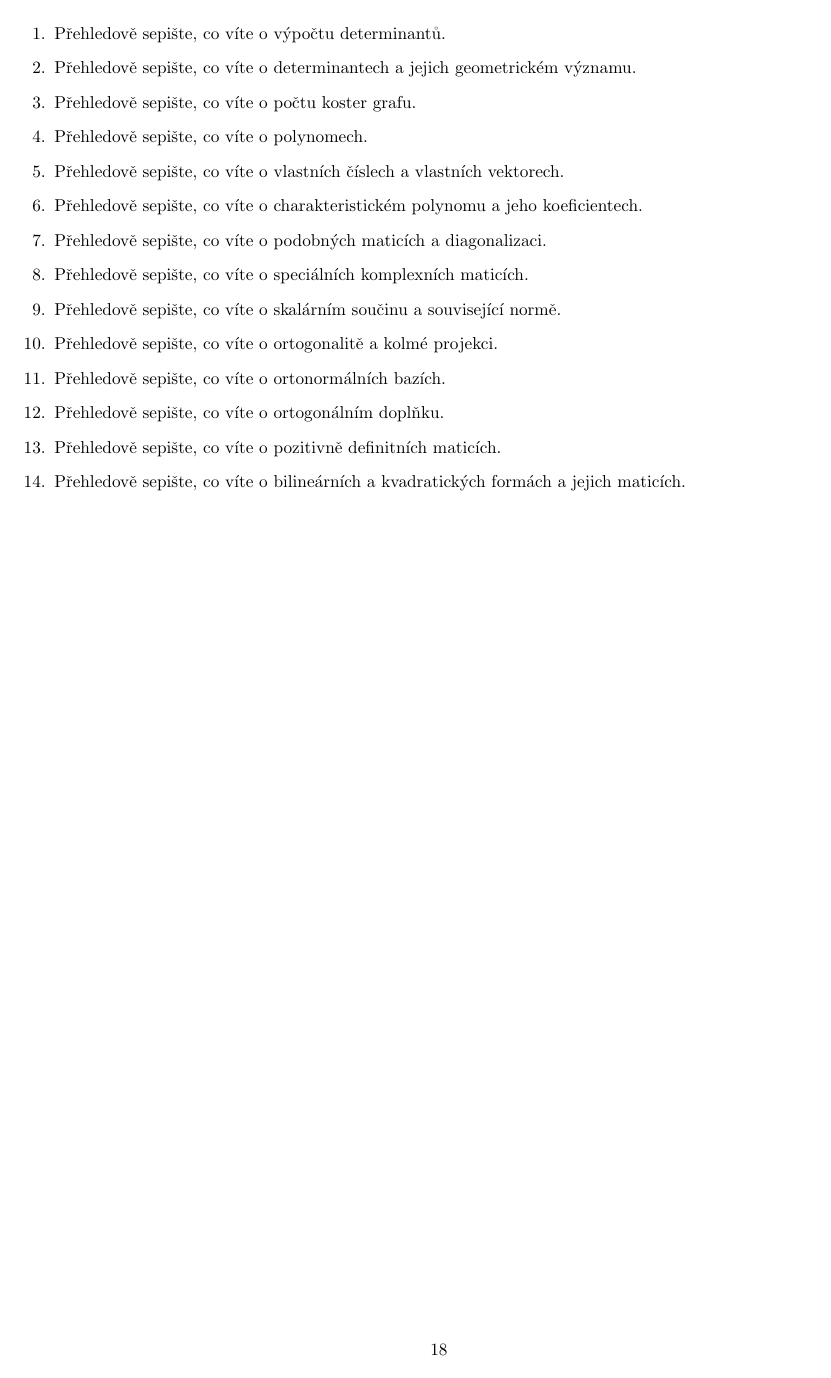
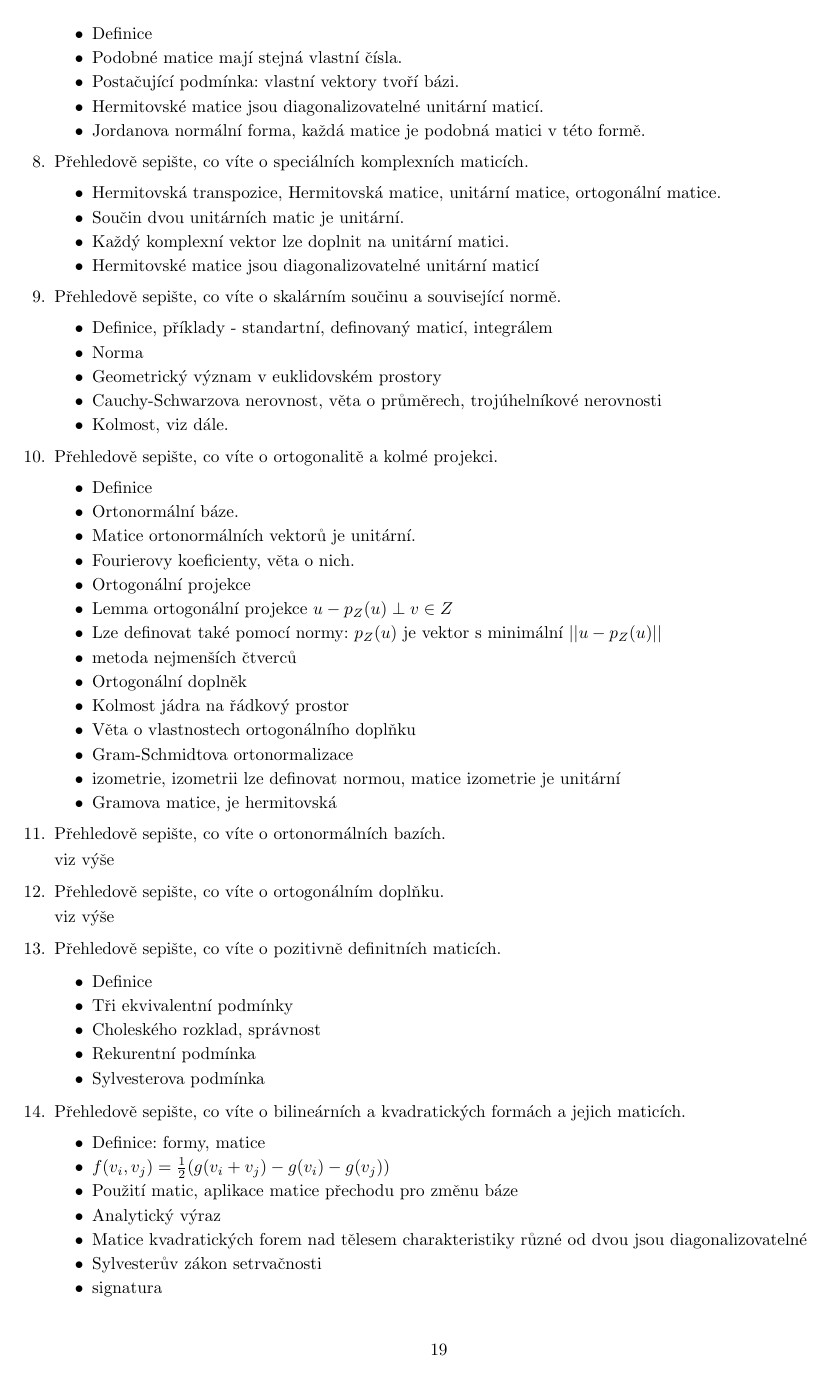
Before and after one commit to zdenecek/mff_stuff, a LaTeX document (linearni_algebra_2/prednaska_fiala_1/priprava_na_zkousku.tex): page 18 of 18 before the commit and page 19 of 19 after it. Compiled offline with pdfLaTeX.

Commit message:
update la2 exam notes - add last part

```diff
--- a/linearni_algebra_2/prednaska_fiala_1/priprava_na_zkousku.tex
+++ b/linearni_algebra_2/prednaska_fiala_1/priprava_na_zkousku.tex
@@ -1192,11 +1252,80 @@ Tudíž jsou matice lineárně nezávislé.
 \item Přehledově sepište, co víte o podobných maticích a diagonalizaci.
+\begin{itemize}
+\item Definice
+\item Podobné matice mají stejná vlastní čísla.
+\item Postačující podmínka: vlastní vektory tvoří bázi.
+\item Hermitovské matice jsou diagonalizovatelné unitární maticí.
+\item Jordanova normální forma, každá matice je podobná matici v této formě.
+\end{itemize}
+
+
 \item Přehledově sepište, co víte o speciálních komplexních maticích.
+\begin{itemize}
+\item Hermitovská transpozice, Hermitovská matice, unitární matice, ortogonální matice.
+\item Součin dvou unitárních matic je unitární.
+\item Každý komplexní vektor lze doplnit na unitární matici.
+\item Hermitovské matice jsou diagonalizovatelné unitární maticí
+\end{itemize}
+
+
 \item Přehledově sepište, co víte o skalárním součinu a související normě.
+\begin{itemize}
+\item Definice, příklady - standartní, definovaný maticí, integrálem
+\item Norma
+\item Geometrický význam v euklidovském prostory
+\item Cauchy-Schwarzova nerovnost, věta o průměrech, trojúhelníkové nerovnosti
+\item Kolmost, viz dále.
+\end{itemize}
+
+
 \item Přehledově sepište, co víte o ortogonalitě a kolmé projekci.
+\begin{itemize}
+\item Definice
+\item Ortonormální báze.
+\item Matice ortonormálních vektorů je unitární.
+\item Fourierovy koeficienty, věta o nich.
+\item Ortogonální projekce
+\item Lemma ortogonální projekce $u - p_Z(u) \perp v \in Z$
+\item Lze definovat také pomocí normy: $p_Z(u)$ je vektor s minimální $||u - p_Z(u)||$
+\item metoda nejmenších čtverců
+\item Ortogonální doplněk
+\item Kolmost jádra na řádkový prostor
+\item Věta o vlastnostech ortogonálního doplňku
+\item Gram-Schmidtova ortonormalizace
+\item izometrie, izometrii lze definovat normou, matice izometrie je unitární
+\item Gramova matice, je hermitovská
+\end{itemize}
+
+
 \item Přehledově sepište, co víte o ortonormálních bazích.
+
+viz výše
+
 \item Přehledově sepište, co víte o ortogonálním doplňku.
+
+viz výše
+
 \item Přehledově sepište, co víte o pozitivně definitních maticích.
+
+\begin{itemize}
+\item Definice
+\item Tři ekvivalentní podmínky
+\item Choleského rozklad, správnost
+\item Rekurentní podmínka
+\item Sylvesterova podmínka
+\end{itemize}
+
+
 \item Přehledově sepište, co víte o bilineárních a kvadratických formách a jejich maticích.
+\begin{itemize}
+\item Definice: formy, matice
+\item $f(v_i, v_j) = \frac12 (g(v_i + v_j) - g(v_i) - g(v_j))$
+\item Použití matic, aplikace matice přechodu pro změnu báze
+\item Analytický výraz
+\item Matice kvadratických forem nad tělesem charakteristiky různé od dvou jsou diagonalizovatelné
+\item Sylvesterův zákon setrvačnosti
+\item signatura
+\end{itemize}
 \end{enumerate}
 
 
```
Also changed, not shown: linearni_algebra_2/prednaska_fiala_1/priprava_na_zkousku.tex (60 more changed lines).
